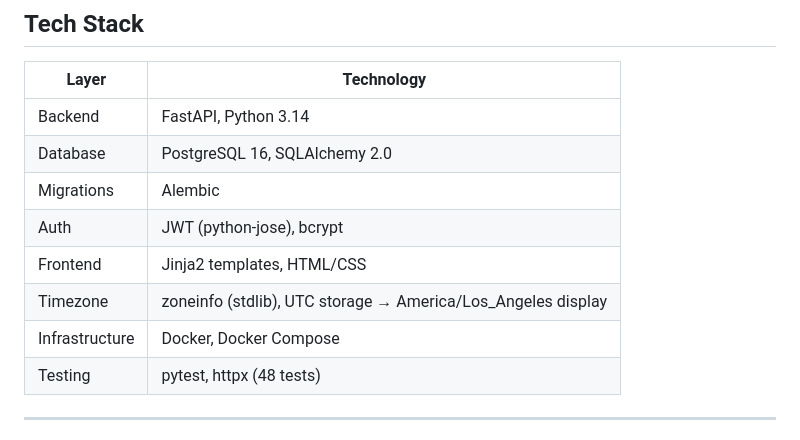
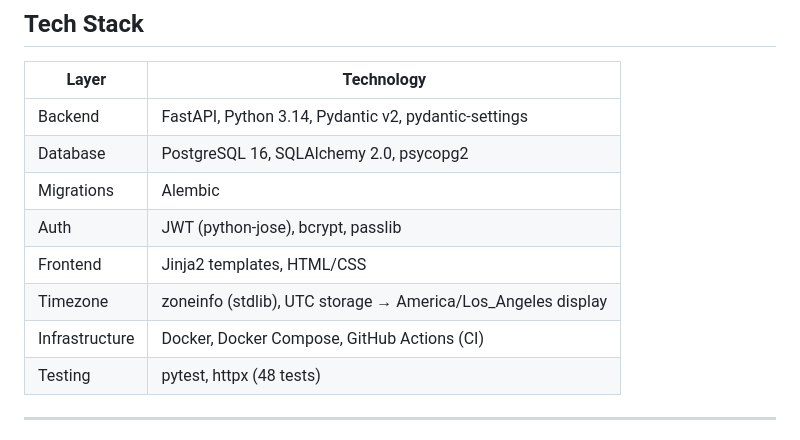
Before and after one commit to andriisyniuchenko/auto_dealer_crm, a Markdown page: README.md, the part around the change. GitHub-like rendering.

Commit message:
docs: update tech stack in README

```diff
--- a/README.md
+++ b/README.md
@@ -71,13 +71,13 @@ When a visitor fills out a **"Request More Information"** form on the website, i
 
 | Layer | Technology |
 |---|---|
-| Backend | FastAPI, Python 3.14 |
-| Database | PostgreSQL 16, SQLAlchemy 2.0 |
+| Backend | FastAPI, Python 3.14, Pydantic v2, pydantic-settings |
+| Database | PostgreSQL 16, SQLAlchemy 2.0, psycopg2 |
 | Migrations | Alembic |
-| Auth | JWT (python-jose), bcrypt |
+| Auth | JWT (python-jose), bcrypt, passlib |
 | Frontend | Jinja2 templates, HTML/CSS |
 | Timezone | zoneinfo (stdlib), UTC storage → America/Los_Angeles display |
-| Infrastructure | Docker, Docker Compose |
+| Infrastructure | Docker, Docker Compose, GitHub Actions (CI) |
 | Testing | pytest, httpx (48 tests) |
 
 ---
```
